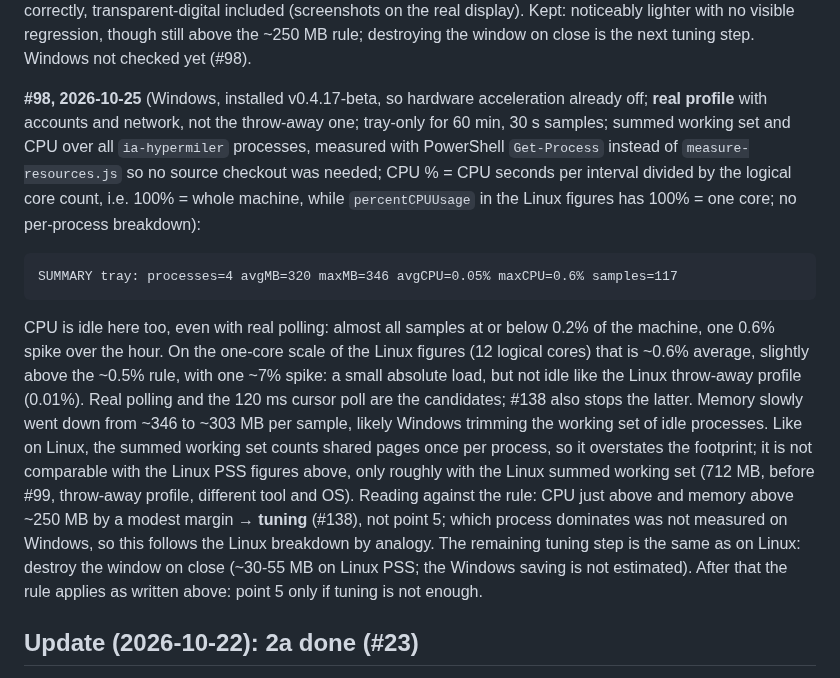
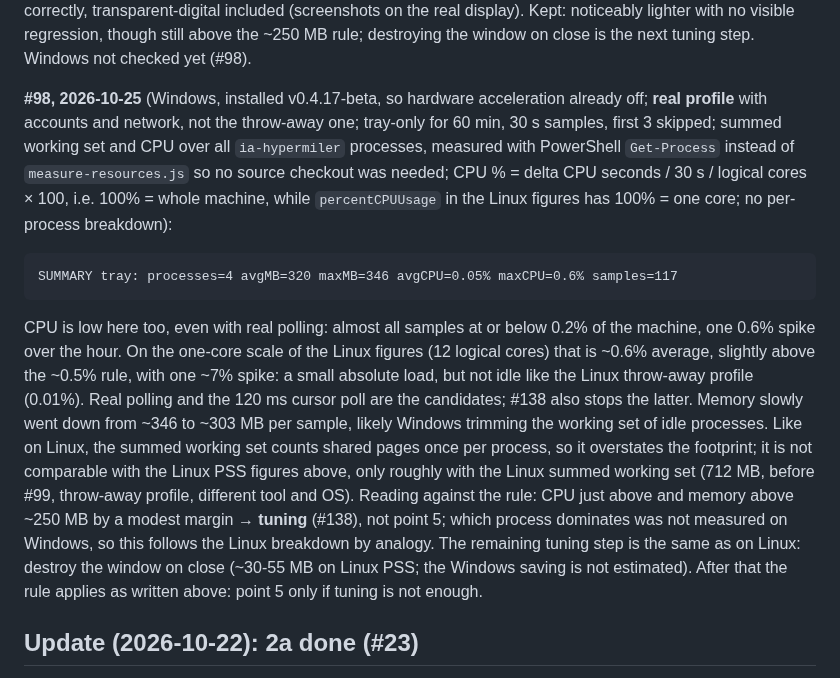
Before and after one commit to suppressio/ia-hypermiler, a Markdown page: docs/EVOLUTION.md, the part around the change. Drawn GitHub-style.

Commit message:
docs: HYP#98 wording fixes from review (CPU formula, low not idle, skipped samples)
Co-Authored-By: Claude Opus 5.5 <noreply@anthropic.com>

````diff
--- a/docs/EVOLUTION.md
+++ b/docs/EVOLUTION.md
@@ -117,13 +117,13 @@ Reading against the rule above: CPU is idle (0.01% average, the cursor poll does
 
 **#99, 2026-10-22** (same Linux machine, X11/KDE, throw-away profile, tray-only PSS of the app's process tree): `app.disableHardwareAcceleration()` took it from ~378 to ~295 MB (−83 MB, −22%), almost all from the GPU process (172 → 97 MB: Chromium keeps a software GPU process). CPU still idle. The three skins render correctly, transparent-digital included (screenshots on the real display). Kept: noticeably lighter with no visible regression, though still above the ~250 MB rule; destroying the window on close is the next tuning step. Windows not checked yet (#98).
 
-**#98, 2026-10-25** (Windows, installed v0.4.17-beta, so hardware acceleration already off; **real profile** with accounts and network, not the throw-away one; tray-only for 60 min, 30 s samples; summed working set and CPU over all `ia-hypermiler` processes, measured with PowerShell `Get-Process` instead of `measure-resources.js` so no source checkout was needed; CPU % = CPU seconds per interval divided by the logical core count, i.e. 100% = whole machine, while `percentCPUUsage` in the Linux figures has 100% = one core; no per-process breakdown):
+**#98, 2026-10-25** (Windows, installed v0.4.17-beta, so hardware acceleration already off; **real profile** with accounts and network, not the throw-away one; tray-only for 60 min, 30 s samples, first 3 skipped; summed working set and CPU over all `ia-hypermiler` processes, measured with PowerShell `Get-Process` instead of `measure-resources.js` so no source checkout was needed; CPU % = delta CPU seconds / 30 s / logical cores × 100, i.e. 100% = whole machine, while `percentCPUUsage` in the Linux figures has 100% = one core; no per-process breakdown):
 
 ```
 SUMMARY tray: processes=4 avgMB=320 maxMB=346 avgCPU=0.05% maxCPU=0.6% samples=117
 ```
 
-CPU is idle here too, even with real polling: almost all samples at or below 0.2% of the machine, one 0.6% spike over the hour. On the one-core scale of the Linux figures (12 logical cores) that is ~0.6% average, slightly above the ~0.5% rule, with one ~7% spike: a small absolute load, but not idle like the Linux throw-away profile (0.01%). Real polling and the 120 ms cursor poll are the candidates; #138 also stops the latter. Memory slowly went down from ~346 to ~303 MB per sample, likely Windows trimming the working set of idle processes. Like on Linux, the summed working set counts shared pages once per process, so it overstates the footprint; it is not comparable with the Linux PSS figures above, only roughly with the Linux summed working set (712 MB, before #99, throw-away profile, different tool and OS). Reading against the rule: CPU just above and memory above ~250 MB by a modest margin → **tuning** (#138), not point 5; which process dominates was not measured on Windows, so this follows the Linux breakdown by analogy. The remaining tuning step is the same as on Linux: destroy the window on close (~30-55 MB on Linux PSS; the Windows saving is not estimated). After that the rule applies as written above: point 5 only if tuning is not enough.
+CPU is low here too, even with real polling: almost all samples at or below 0.2% of the machine, one 0.6% spike over the hour. On the one-core scale of the Linux figures (12 logical cores) that is ~0.6% average, slightly above the ~0.5% rule, with one ~7% spike: a small absolute load, but not idle like the Linux throw-away profile (0.01%). Real polling and the 120 ms cursor poll are the candidates; #138 also stops the latter. Memory slowly went down from ~346 to ~303 MB per sample, likely Windows trimming the working set of idle processes. Like on Linux, the summed working set counts shared pages once per process, so it overstates the footprint; it is not comparable with the Linux PSS figures above, only roughly with the Linux summed working set (712 MB, before #99, throw-away profile, different tool and OS). Reading against the rule: CPU just above and memory above ~250 MB by a modest margin → **tuning** (#138), not point 5; which process dominates was not measured on Windows, so this follows the Linux breakdown by analogy. The remaining tuning step is the same as on Linux: destroy the window on close (~30-55 MB on Linux PSS; the Windows saving is not estimated). After that the rule applies as written above: point 5 only if tuning is not enough.
 
 ## Update (2026-10-22): 2a done (#23)
 
````
Also changed, not shown: docs/EVOLUTION.it.md (+2 -2 lines).
